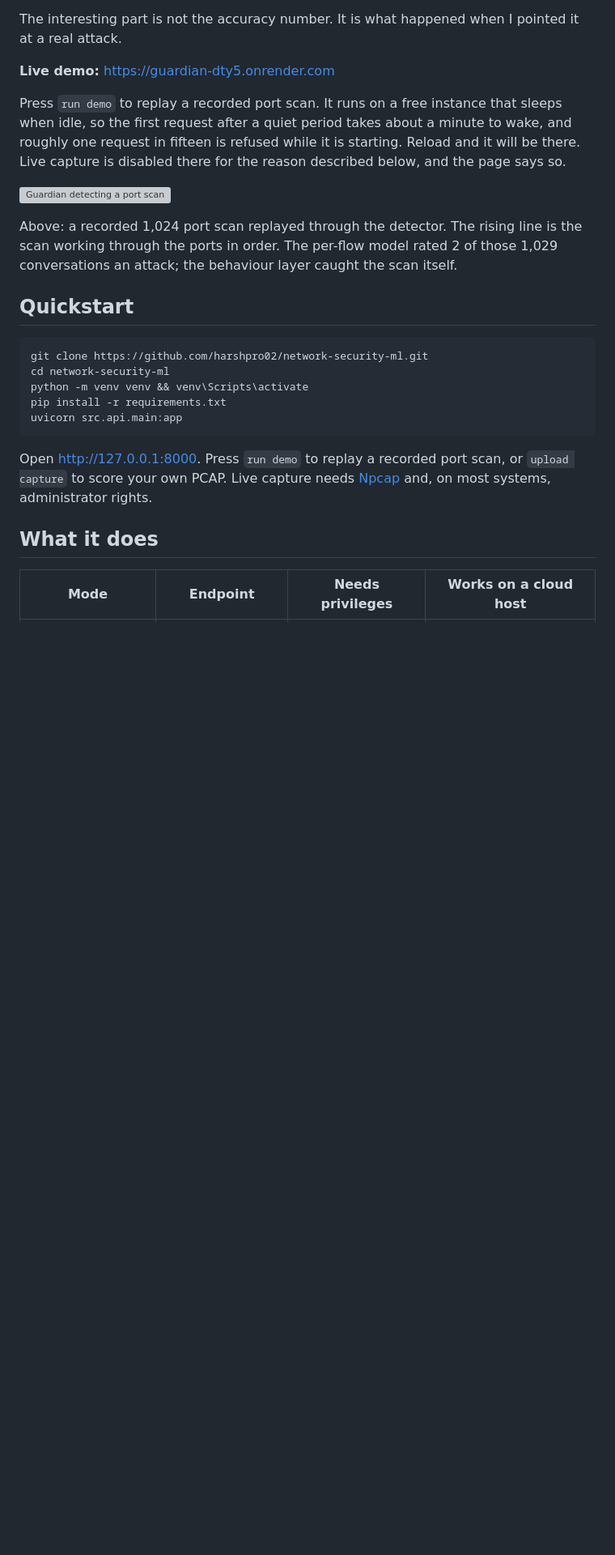
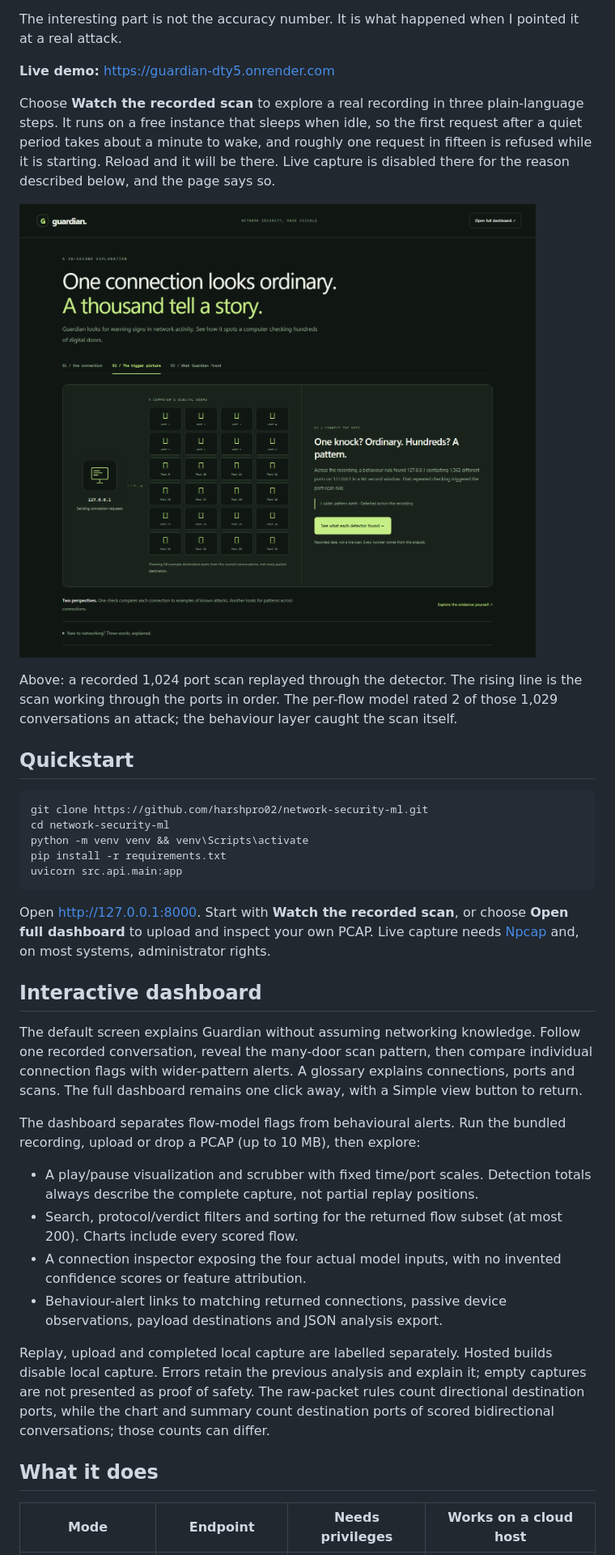
Before and after one commit to harshpro02/network-security-ml, a Markdown page: README.md, the part around the change. Shown at 81% size. GitHub-like rendering; pictures changed too: docs/simple-view.png (added); blank space fills up the shorter version; grey boxes are pictures that could not be loaded.

Commit message:
Make Guardian approachable with a visual scan story and interactive dashboard

````diff
--- a/README.md
+++ b/README.md
@@ -11,12 +11,12 @@ at a real attack.
 
 **Live demo:** https://guardian-dty5.onrender.com
 
-Press `run demo` to replay a recorded port scan. It runs on a free instance that sleeps
+Choose **Watch the recorded scan** to explore a real recording in three plain-language steps. It runs on a free instance that sleeps
 when idle, so the first request after a quiet period takes about a minute to wake, and
 roughly one request in fifteen is refused while it is starting. Reload and it will be there. Live capture is
 disabled there for the reason described below, and the page says so.
 
-![Guardian detecting a port scan](docs/demo.gif)
+![Guardian explained through an interactive recorded scan](docs/simple-view.png)
 
 Above: a recorded 1,024 port scan replayed through the detector. The rising line is the
 scan working through the ports in order. The per-flow model rated 2 of those 1,029
@@ -32,9 +32,22 @@ pip install -r requirements.txt
 uvicorn src.api.main:app
 ```
 
-Open http://127.0.0.1:8000. Press `run demo` to replay a recorded port scan, or
-`upload capture` to score your own PCAP. Live capture needs
+Open http://127.0.0.1:8000. Start with **Watch the recorded scan**, or choose
+**Open full dashboard** to upload and inspect your own PCAP. Live capture needs
 [Npcap](https://npcap.com/) and, on most systems, administrator rights.
+
+## Interactive dashboard
+
+The default screen explains Guardian without assuming networking knowledge. Follow one recorded conversation, reveal the many-door scan pattern, then compare individual connection flags with wider-pattern alerts. A glossary explains connections, ports and scans. The full dashboard remains one click away, with a Simple view button to return.
+
+The dashboard separates flow-model flags from behavioural alerts. Run the bundled recording, upload or drop a PCAP (up to 10 MB), then explore:
+
+- A play/pause visualization and scrubber with fixed time/port scales. Detection totals always describe the complete capture, not partial replay positions.
+- Search, protocol/verdict filters and sorting for the returned flow subset (at most 200). Charts include every scored flow.
+- A connection inspector exposing the four actual model inputs, with no invented confidence scores or feature attribution.
+- Behaviour-alert links to matching returned connections, passive device observations, payload destinations and JSON analysis export.
+
+Replay, upload and completed local capture are labelled separately. Hosted builds disable local capture. Errors retain the previous analysis and explain it; empty captures are not presented as proof of safety. The raw-packet rules count directional destination ports, while the chart and summary count destination ports of scored bidirectional conversations; those counts can differ.
 
 ## What it does
 
````
Also changed, not shown: docs/UI_REVIEW.md (added, +26 -0 lines), docs/dashboard.png (added), 7 other files.
